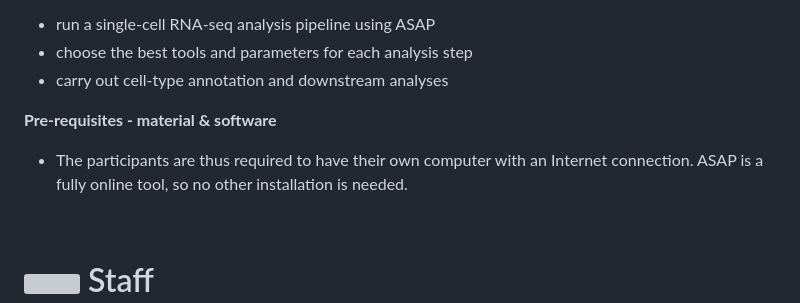
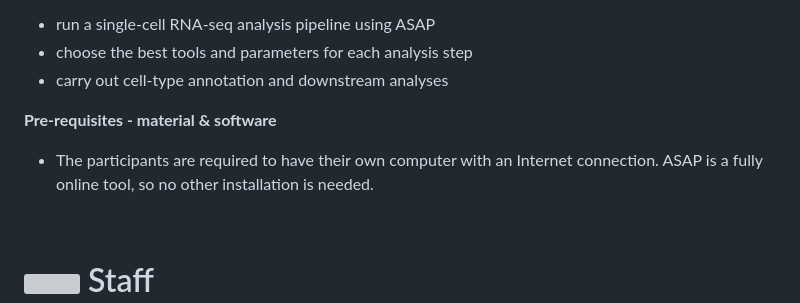
Before and after one commit to DeplanckeLab/CAS-scRNAseq-2025, a Markdown page: README.md, the part around the change. Drawn GitHub-style; grey boxes are pictures that could not be loaded.

```diff
--- a/README.md
+++ b/README.md
@@ -66,7 +66,7 @@ At the end of the course, the participants are expected to:
 - carry out cell-type annotation and downstream analyses
 
 **Pre-requisites - material & software**
-- The participants are thus required to have their own computer with an Internet connection. ASAP is a fully online tool, so no other installation is needed.
+- The participants are required to have their own computer with an Internet connection. ASAP is a fully online tool, so no other installation is needed.
 
 <br/>
 
```
